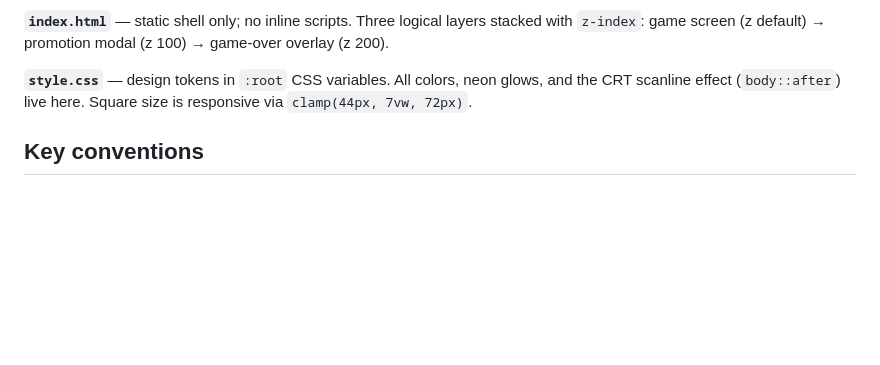
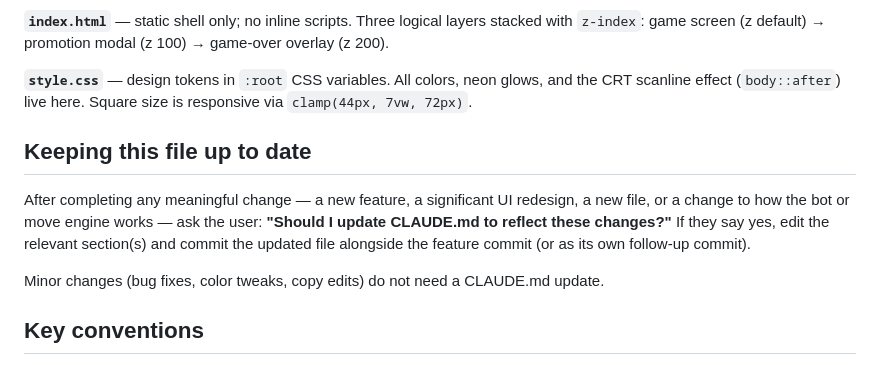
Before and after one commit to gabegold-lab06/chess-game, a Markdown page: CLAUDE.md, the part around the change. Drawn GitHub-style; blank space fills up the shorter version.

Commit message:
Instruct Claude to prompt for CLAUDE.md updates after meaningful changes
Co-Authored-By: Claude Sonnet 4.6 <noreply@anthropic.com>

```diff
--- a/CLAUDE.md
+++ b/CLAUDE.md
@@ -40,6 +40,12 @@ Everything runs in three files with no dependencies beyond a Google Fonts CDN im
 
 **`style.css`** — design tokens in `:root` CSS variables. All colors, neon glows, and the CRT scanline effect (`body::after`) live here. Square size is responsive via `clamp(44px, 7vw, 72px)`.
 
+## Keeping this file up to date
+
+After completing any meaningful change — a new feature, a significant UI redesign, a new file, or a change to how the bot or move engine works — ask the user: **"Should I update CLAUDE.md to reflect these changes?"** If they say yes, edit the relevant section(s) and commit the updated file alongside the feature commit (or as its own follow-up commit).
+
+Minor changes (bug fixes, color tweaks, copy edits) do not need a CLAUDE.md update.
+
 ## Key conventions
 
 - Piece strings are two characters: color prefix (`w`/`b`) + type (`P R N B Q K`). `color(piece)` and `type(piece)` are the accessors used everywhere.
```
